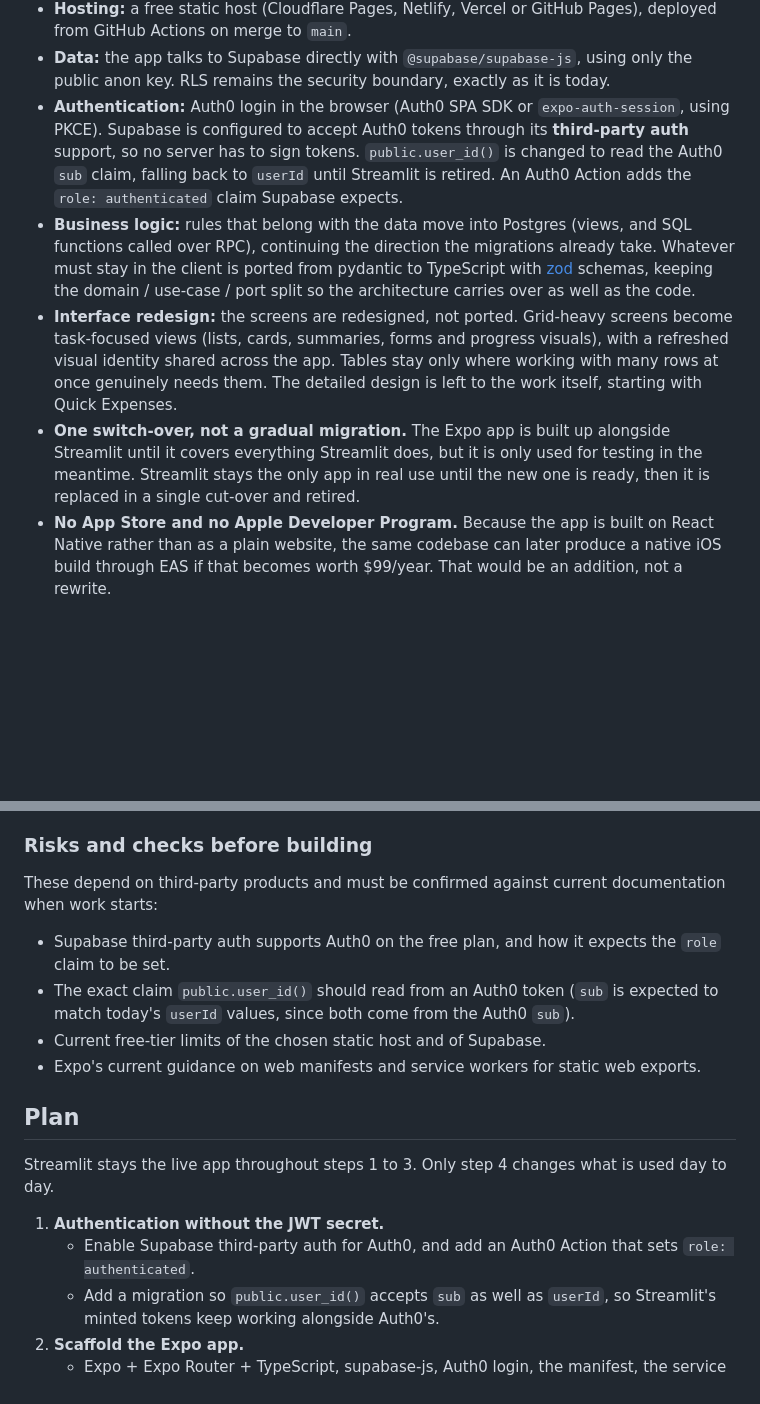
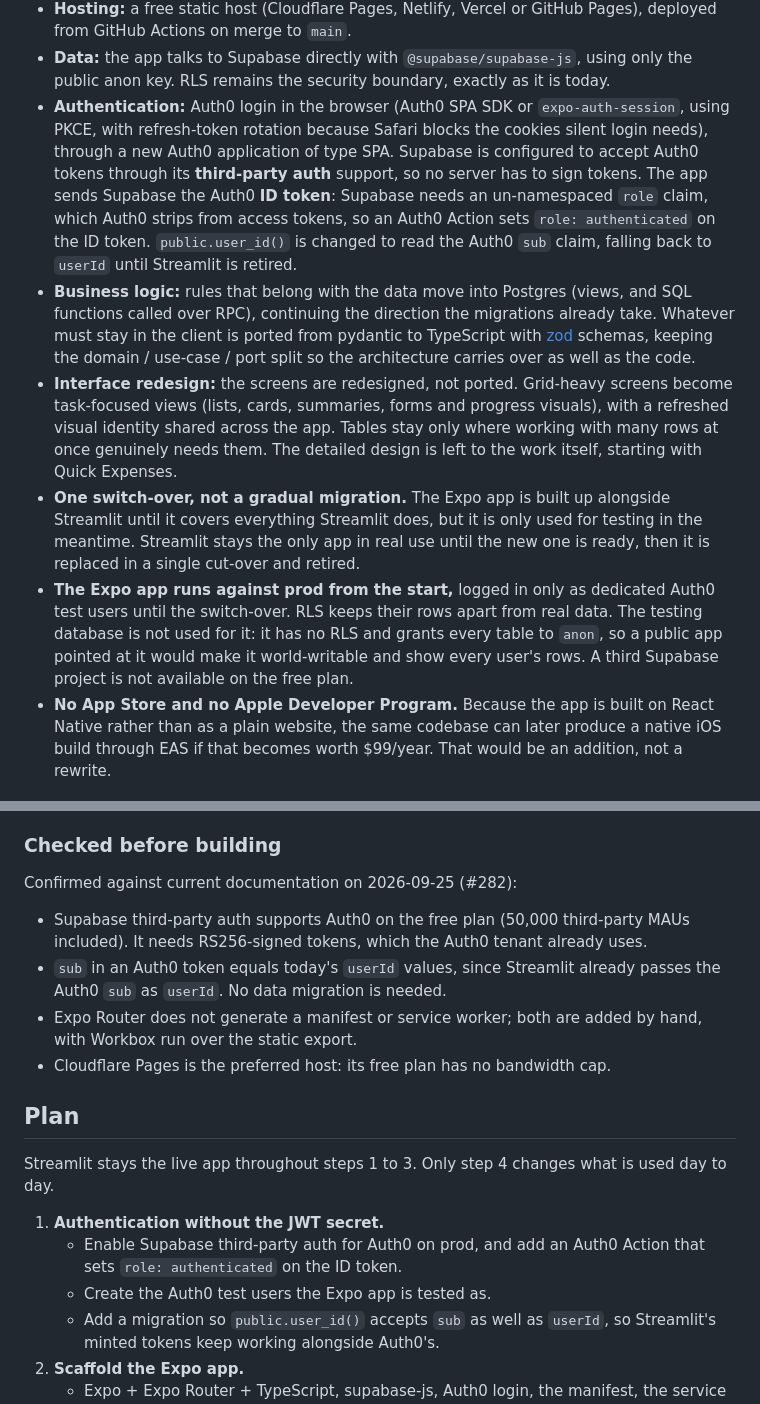
Before and after one commit to tomalcorn/finance-tracker, a Markdown page: docs/adr/0001-mobile-via-progressive-web-app.md, 2 parts joined by grey strips. GitHub-like rendering; blank space fills up the shorter version.

Commit message:
docs(adr): record auth findings and running the Expo app against prod (#310)
Closes #282.

Updates [ADR 0001](docs/adr/0001-mobile-via-progressive-web-app.md) with
what #282 confirmed
([findings](https://github.com/tomalcorn/finance-tracker/issues/282#issuecomment-5837277287)):

- **Authentication:** the Expo app sends Supabase the Auth0 **ID
token**, not an access token. Auth0 strips the un-namespaced `role`
claim Supabase needs from access tokens, so the Action sets it on the ID
token. Login uses a new SPA Auth0 application with refresh-token
rotation, because Safari blocks the cookies silent login relies on.
- **Environment:** the Expo app runs against **prod** from the start,
logged in only as dedicated Auth0 test users, and RLS keeps their rows
apart from real data. Testing isn't used because it has no RLS and
grants every table to `anon`, and the free plan allows no third project.
- **Risks and checks** is replaced with what was confirmed, and plan
step 1 now includes creating the test users.

Docs only; no code changes.

🤖 Generated with [Claude Code](https://claude.com/claude-code)

Co-authored-by: Tom Alcorn <s2517781@ed.ac.uk>
Co-authored-by: Claude Opus 5.5 <noreply@anthropic.com>

```diff
--- a/docs/adr/0001-mobile-via-progressive-web-app.md
+++ b/docs/adr/0001-mobile-via-progressive-web-app.md
@@ -72,11 +72,14 @@ In detail:
   using only the public anon key. RLS remains the security boundary, exactly as
   it is today.
 - **Authentication:** Auth0 login in the browser (Auth0 SPA SDK or
-  `expo-auth-session`, using PKCE). Supabase is configured to accept Auth0
-  tokens through its **third-party auth** support, so no server has to sign
-  tokens. `public.user_id()` is changed to read the Auth0 `sub` claim, falling
-  back to `userId` until Streamlit is retired. An Auth0 Action adds the
-  `role: authenticated` claim Supabase expects.
+  `expo-auth-session`, using PKCE, with refresh-token rotation because Safari
+  blocks the cookies silent login needs), through a new Auth0 application of
+  type SPA. Supabase is configured to accept Auth0 tokens through its
+  **third-party auth** support, so no server has to sign tokens. The app sends
+  Supabase the Auth0 **ID token**: Supabase needs an un-namespaced `role`
+  claim, which Auth0 strips from access tokens, so an Auth0 Action sets
+  `role: authenticated` on the ID token. `public.user_id()` is changed to read
+  the Auth0 `sub` claim, falling back to `userId` until Streamlit is retired.
 - **Business logic:** rules that belong with the data move into Postgres
   (views, and SQL functions called over RPC), continuing the direction the
   migrations already take. Whatever must stay in the client is ported from
@@ -94,6 +97,12 @@ In detail:
   only used for testing in the meantime. Streamlit stays the only app in real
   use until the new one is ready, then it is replaced in a single cut-over and
   retired.
+- **The Expo app runs against prod from the start,** logged in only as
+  dedicated Auth0 test users until the switch-over. RLS keeps their rows apart
+  from real data. The testing database is not used for it: it has no RLS and
+  grants every table to `anon`, so a public app pointed at it would make it
+  world-writable and show every user's rows. A third Supabase project is not
+  available on the free plan.
 - **No App Store and no Apple Developer Program.** Because the app is built on
   React Native rather than as a plain website, the same codebase can later
   produce a native iOS build through EAS if that becomes worth $99/year. That
@@ -163,19 +172,18 @@ In detail:
 - **The Supabase free tier still pauses** a project after about a week with no
   activity. This is unchanged from today.
 
-### Risks and checks before building
+### Checked before building
 
-These depend on third-party products and must be confirmed against current
-documentation when work starts:
+Confirmed against current documentation on 2026-09-25 (#282):
 
-- Supabase third-party auth supports Auth0 on the free plan, and how it
-  expects the `role` claim to be set.
-- The exact claim `public.user_id()` should read from an Auth0 token (`sub` is
-  expected to match today's `userId` values, since both come from the Auth0
-  `sub`).
-- Current free-tier limits of the chosen static host and of Supabase.
-- Expo's current guidance on web manifests and service workers for static web
-  exports.
+- Supabase third-party auth supports Auth0 on the free plan (50,000
+  third-party MAUs included). It needs RS256-signed tokens, which the Auth0
+  tenant already uses.
+- `sub` in an Auth0 token equals today's `userId` values, since Streamlit
+  already passes the Auth0 `sub` as `userId`. No data migration is needed.
+- Expo Router does not generate a manifest or service worker; both are added
+  by hand, with Workbox run over the static export.
+- Cloudflare Pages is the preferred host: its free plan has no bandwidth cap.
 
 ## Plan
 
@@ -183,8 +191,9 @@ Streamlit stays the live app throughout steps 1 to 3. Only step 4 changes what
 is used day to day.
 
 1. **Authentication without the JWT secret.**
-   - Enable Supabase third-party auth for Auth0, and add an Auth0 Action that
-     sets `role: authenticated`.
+   - Enable Supabase third-party auth for Auth0 on prod, and add an Auth0
+     Action that sets `role: authenticated` on the ID token.
+   - Create the Auth0 test users the Expo app is tested as.
    - Add a migration so `public.user_id()` accepts `sub` as well as `userId`,
      so Streamlit's minted tokens keep working alongside Auth0's.
 2. **Scaffold the Expo app.**
```
